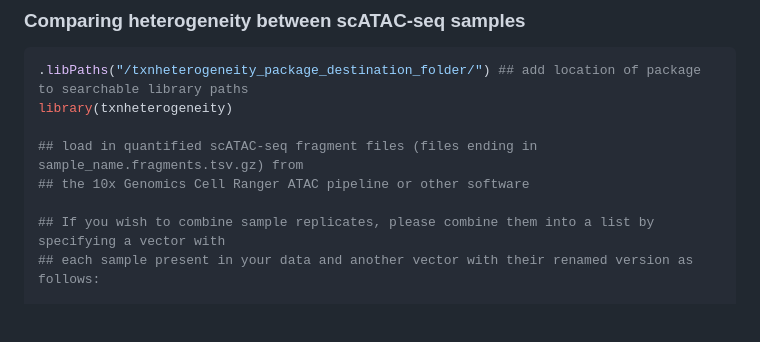
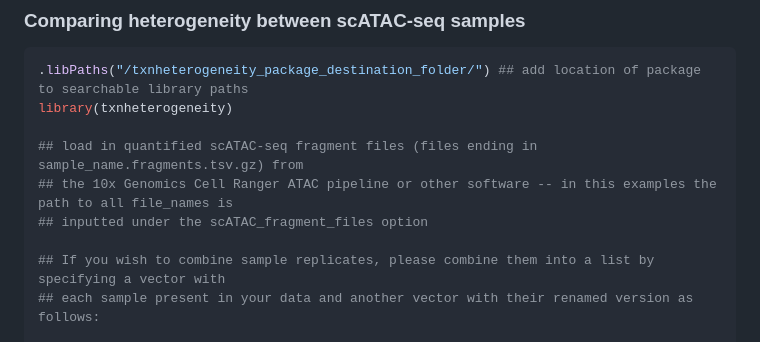
Before and after one commit to ssobt/txnheterogeneity, a Markdown page: README.md, the part around the change. Rendered like a GitHub page; blank space fills up the shorter version.

Commit message:
Update README with clearer instructions
Clarify instructions for loading scATAC-seq fragment files and combining sample replicates.

```diff
--- a/README.md
+++ b/README.md
@@ -104,7 +104,8 @@ plot_sc_het(sc_het_output, plot_type = 'heatmap', sample_names = 'RNF8-Ci')
 library(txnheterogeneity)
 
 ## load in quantified scATAC-seq fragment files (files ending in sample_name.fragments.tsv.gz) from
-## the 10x Genomics Cell Ranger ATAC pipeline or other software
+## the 10x Genomics Cell Ranger ATAC pipeline or other software -- in this examples the path to all file_names is
+## inputted under the scATAC_fragment_files option
 
 ## If you wish to combine sample replicates, please combine them into a list by specifying a vector with
 ## each sample present in your data and another vector with their renamed version as follows:
```
